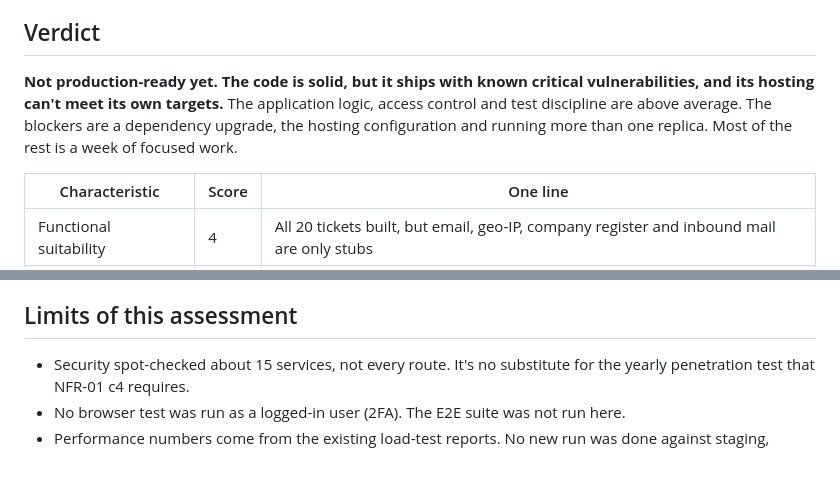
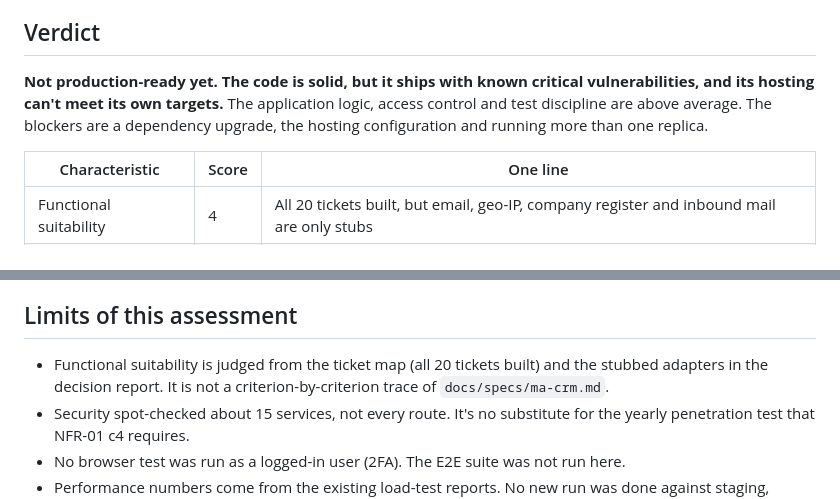
Before and after one commit to serge-merlin-innovation/testing-crm-creation, a Markdown page: docs/research/iso-25010-assessment.md, 2 parts joined by grey strips. GitHub-like rendering; blank space fills up the shorter version.

Commit message:
ISO 25010 assessment: state the functional-suitability method, drop the unverified effort estimate

```diff
--- a/docs/research/iso-25010-assessment.md
+++ b/docs/research/iso-25010-assessment.md
@@ -6,7 +6,7 @@ Method: quality gates run locally, then four read-only reviews (security, reliab
 
 ## Verdict
 
-**Not production-ready yet. The code is solid, but it ships with known critical vulnerabilities, and its hosting can't meet its own targets.** The application logic, access control and test discipline are above average. The blockers are a dependency upgrade, the hosting configuration and running more than one replica. Most of the rest is a week of focused work.
+**Not production-ready yet. The code is solid, but it ships with known critical vulnerabilities, and its hosting can't meet its own targets.** The application logic, access control and test discipline are above average. The blockers are a dependency upgrade, the hosting configuration and running more than one replica.
 
 | Characteristic | Score | One line |
 |---|---|---|
@@ -81,6 +81,7 @@ Method: quality gates run locally, then four read-only reviews (security, reliab
 
 ## Limits of this assessment
 
+- Functional suitability is judged from the ticket map (all 20 tickets built) and the stubbed adapters in the decision report. It is not a criterion-by-criterion trace of `docs/specs/ma-crm.md`.
 - Security spot-checked about 15 services, not every route. It's no substitute for the yearly penetration test that NFR-01 c4 requires.
 - No browser test was run as a logged-in user (2FA). The E2E suite was not run here.
 - Performance numbers come from the existing load-test reports. No new run was done against staging, because staging doesn't exist yet.
```
